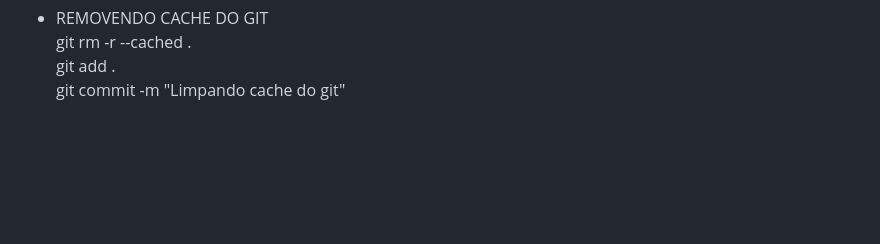
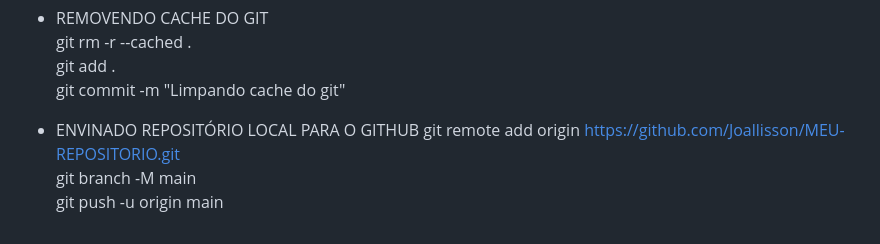
Before and after one commit to Joallisson/Relembrando-conceitos-git, a Markdown page: README.md, the part around the change. GitHub-like rendering; blank space fills up the shorter version.

```diff
--- a/README.md
+++ b/README.md
@@ -107,3 +107,8 @@ Relembrando alguns comandos git no terminal
     git rm -r --cached .  <br />
     git add .  <br />
     git commit -m "Limpando cache do git"  <br />
+
+- ENVINADO REPOSITÓRIO LOCAL PARA O GITHUB
+    git remote add origin https://github.com/Joallisson/MEU-REPOSITORIO.git <br />
+    git branch -M main <br />
+    git push -u origin main <br />
```
